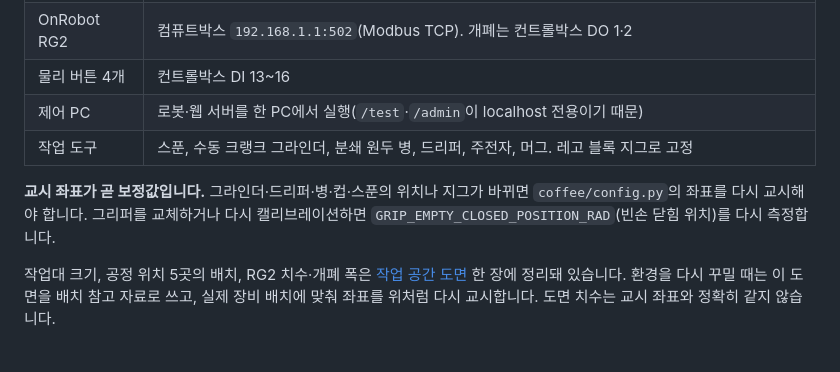
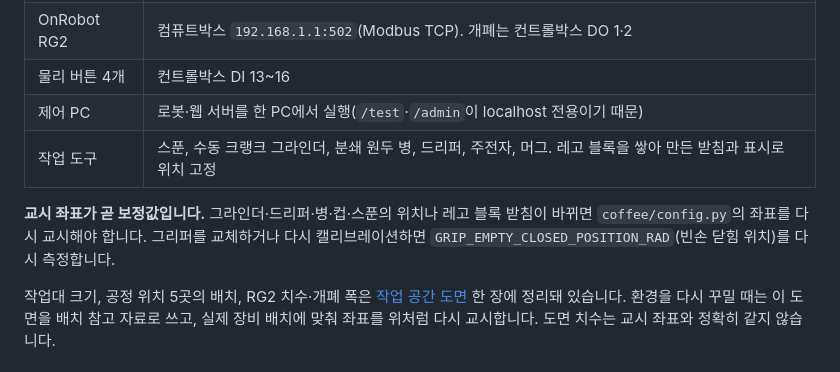
Before and after one commit to gwanhuiGIM/Rokey_cobot1, a Markdown page: README.md, the part around one of its changes. GitHub-like rendering; folded sections open.

Commit message:
README: 작업 공간 사진을 발표 자료 AI 생성 이미지에서 시연 영상 장면으로 교체, '레고 블록 지그' 서술을 실제 구성(레고 블록을 쌓은 받침·표시로 위치 고정)으로 정정

```diff
--- a/README.md
+++ b/README.md
@@ -67,9 +67,9 @@ _주제별 바로가기입니다. 본문 배치 순서와 다를 수 있습니
 | OnRobot RG2 | 컴퓨트박스 `192.168.1.1:502`(Modbus TCP). 개폐는 컨트롤박스 DO 1·2 |
 | 물리 버튼 4개 | 컨트롤박스 DI 13~16 |
 | 제어 PC | 로봇·웹 서버를 한 PC에서 실행(`/test`·`/admin`이 localhost 전용이기 때문) |
-| 작업 도구 | 스푼, 수동 크랭크 그라인더, 분쇄 원두 병, 드리퍼, 주전자, 머그. 레고 블록 지그로 고정 |
+| 작업 도구 | 스푼, 수동 크랭크 그라인더, 분쇄 원두 병, 드리퍼, 주전자, 머그. 레고 블록을 쌓아 만든 받침과 표시로 위치 고정 |
 
-**교시 좌표가 곧 보정값입니다.** 그라인더·드리퍼·병·컵·스푼의 위치나 지그가 바뀌면 `coffee/config.py`의 좌표를 다시 교시해야 합니다. 그리퍼를 교체하거나 다시 캘리브레이션하면 `GRIP_EMPTY_CLOSED_POSITION_RAD`(빈손 닫힘 위치)를 다시 측정합니다.
+**교시 좌표가 곧 보정값입니다.** 그라인더·드리퍼·병·컵·스푼의 위치나 레고 블록 받침이 바뀌면 `coffee/config.py`의 좌표를 다시 교시해야 합니다. 그리퍼를 교체하거나 다시 캘리브레이션하면 `GRIP_EMPTY_CLOSED_POSITION_RAD`(빈손 닫힘 위치)를 다시 측정합니다.
 
 작업대 크기, 공정 위치 5곳의 배치, RG2 치수·개폐 폭은 [작업 공간 도면](images/workspace_layout.png) 한 장에 정리돼 있습니다. 환경을 다시 꾸밀 때는 이 도면을 배치 참고 자료로 쓰고, 실제 장비 배치에 맞춰 좌표를 위처럼 다시 교시합니다. 도면 치수는 교시 좌표와 정확히 같지 않습니다.
 
```
Also changed, not shown: other parts of README.md (+1 -1 lines), images/workcell_photo.jpg.
